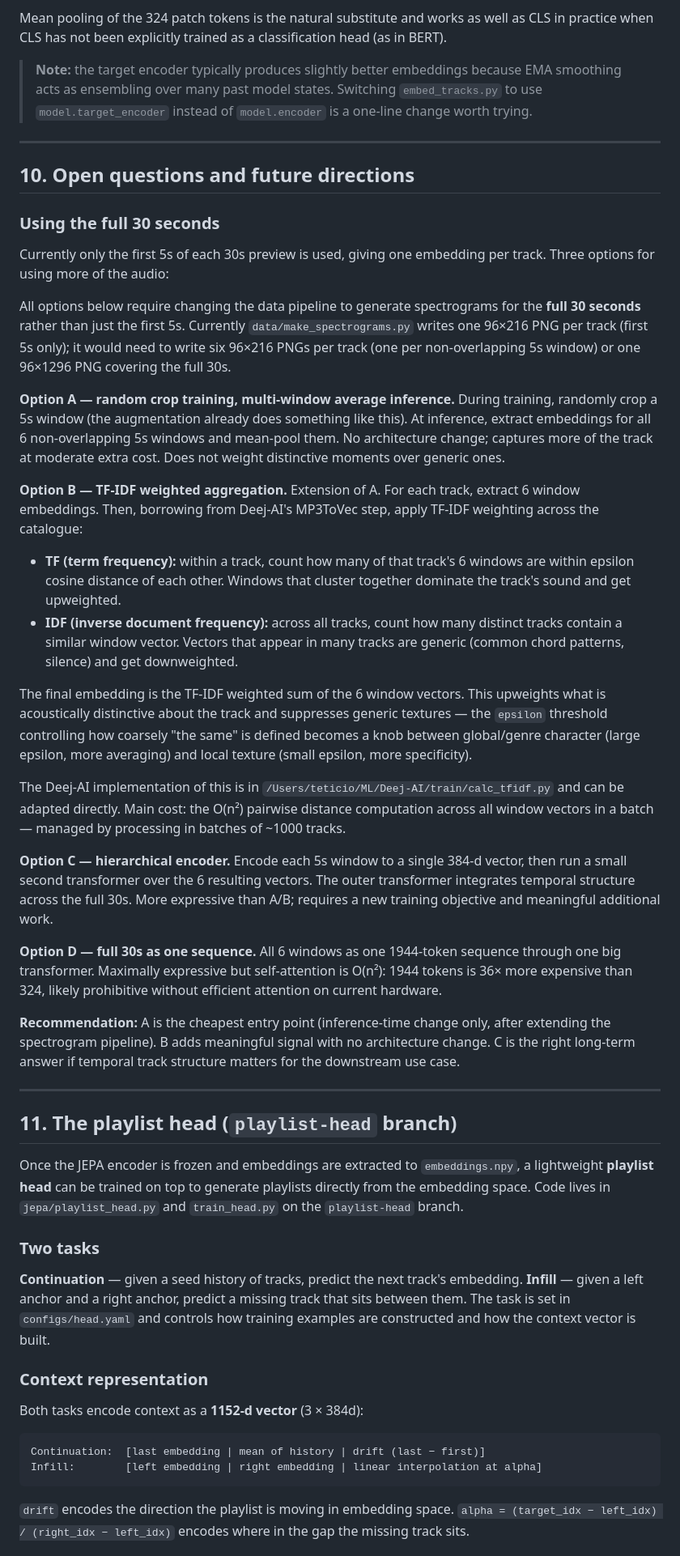
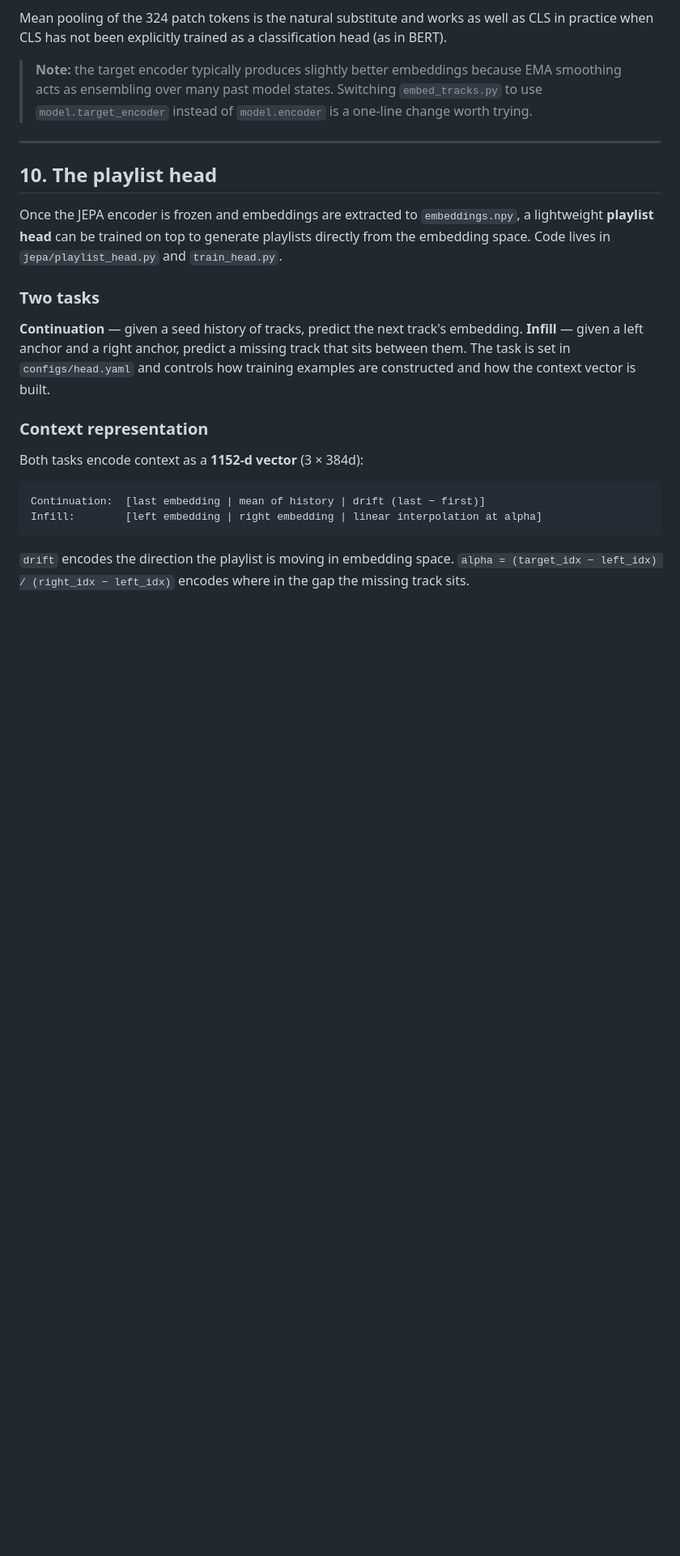
Before and after one commit to teticio/music-jepa, a Markdown page: docs/jepa-architecture.md, the part around one of its changes. Shown at 81% size. Drawn GitHub-style; blank space fills up the shorter version.

```diff
--- a/docs/jepa-architecture.md
+++ b/docs/jepa-architecture.md
@@ -442,71 +442,12 @@ head (as in BERT).
 
 ---
 
-## 10. Open questions and future directions
-
-### Using the full 30 seconds
-
-Currently only the first 5s of each 30s preview is used, giving one embedding
-per track. Three options for using more of the audio:
-
-All options below require changing the data pipeline to generate spectrograms for
-the **full 30 seconds** rather than just the first 5s. Currently
-`data/make_spectrograms.py` writes one 96×216 PNG per track (first 5s only);
-it would need to write six 96×216 PNGs per track (one per non-overlapping 5s
-window) or one 96×1296 PNG covering the full 30s.
-
-**Option A — random crop training, multi-window average inference.**
-During training, randomly crop a 5s window (the augmentation already does
-something like this). At inference, extract embeddings for all 6 non-overlapping
-5s windows and mean-pool them. No architecture change; captures more of the track
-at moderate extra cost. Does not weight distinctive moments over generic ones.
-
-**Option B — TF-IDF weighted aggregation.** Extension of A. For each track,
-extract 6 window embeddings. Then, borrowing from Deej-AI's MP3ToVec step,
-apply TF-IDF weighting across the catalogue:
-
-- **TF (term frequency):** within a track, count how many of that track's 6
-  windows are within epsilon cosine distance of each other. Windows that cluster
-  together dominate the track's sound and get upweighted.
-- **IDF (inverse document frequency):** across all tracks, count how many
-  distinct tracks contain a similar window vector. Vectors that appear in many
-  tracks are generic (common chord patterns, silence) and get downweighted.
-
-The final embedding is the TF-IDF weighted sum of the 6 window vectors. This
-upweights what is acoustically distinctive about the track and suppresses generic
-textures — the `epsilon` threshold controlling how coarsely "the same" is
-defined becomes a knob between global/genre character (large epsilon, more
-averaging) and local texture (small epsilon, more specificity).
-
-The Deej-AI implementation of this is in
-`/Users/teticio/ML/Deej-AI/train/calc_tfidf.py` and can be adapted directly.
-Main cost: the O(n²) pairwise distance computation across all window vectors in
-a batch — managed by processing in batches of ~1000 tracks.
-
-**Option C — hierarchical encoder.** Encode each 5s window to a single 384-d
-vector, then run a small second transformer over the 6 resulting vectors. The
-outer transformer integrates temporal structure across the full 30s. More
-expressive than A/B; requires a new training objective and meaningful additional
-work.
-
-**Option D — full 30s as one sequence.** All 6 windows as one 1944-token
-sequence through one big transformer. Maximally expressive but self-attention
-is O(n²): 1944 tokens is 36× more expensive than 324, likely prohibitive without
-efficient attention on current hardware.
-
-**Recommendation:** A is the cheapest entry point (inference-time change only,
-after extending the spectrogram pipeline). B adds meaningful signal with no
-architecture change. C is the right long-term answer if temporal track structure
-matters for the downstream use case.
-
----
-
-## 11. The playlist head (`playlist-head` branch)
+## 10. The playlist head
 
 Once the JEPA encoder is frozen and embeddings are extracted to `embeddings.npy`,
 a lightweight **playlist head** can be trained on top to generate playlists
 directly from the embedding space. Code lives in `jepa/playlist_head.py` and
-`train_head.py` on the `playlist-head` branch.
+`train_head.py`.
 
 ### Two tasks
 
```
Also changed, not shown: other parts of docs/jepa-architecture.md (+111 -62 lines).
